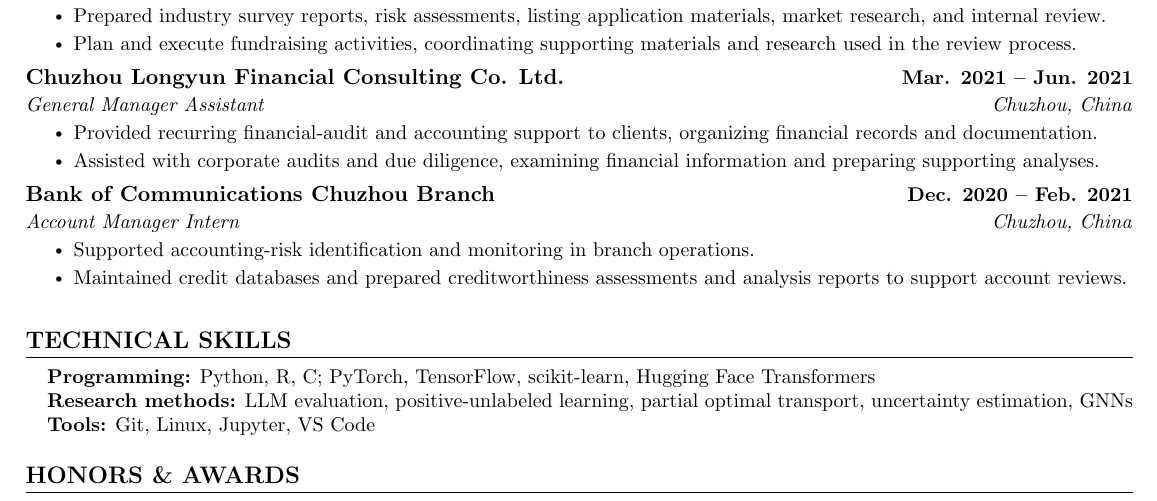
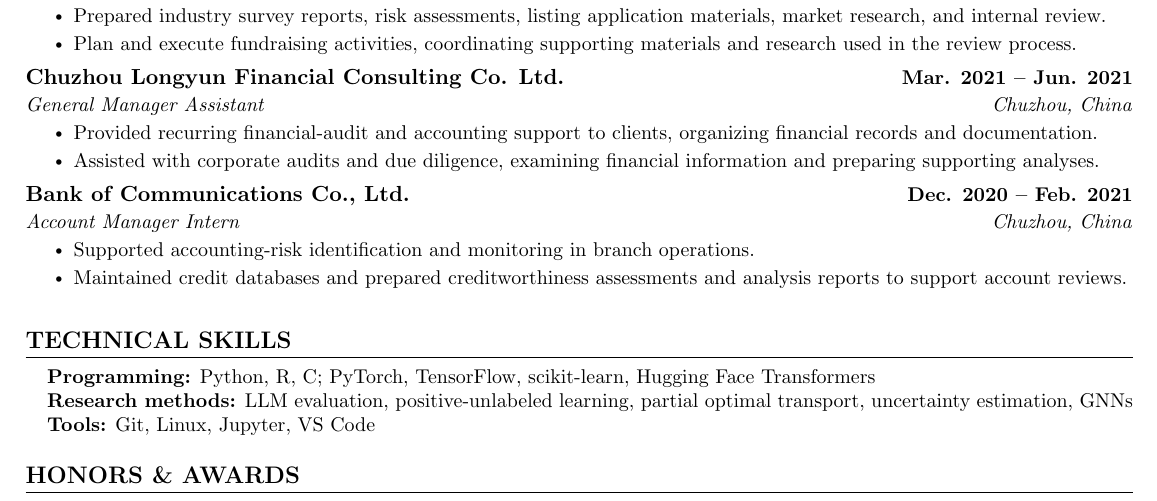
Before and after one commit to zilong7832/zilong7832.github.io, a LaTeX CV (cv_sources/cv_full_academic.tex): part of page 2 of 2, cut so that both start at the same text. Compiled offline with pdfLaTeX.

Commit message:
Rename Bank of Communications internship employer
Co-Authored-By: Claude Opus 5.5 <noreply@anthropic.com>

```diff
--- a/cv_sources/cv_full_academic.tex
+++ b/cv_sources/cv_full_academic.tex
@@ -281,7 +281,7 @@
     \resumeItemListEnd
 
     \resumeSubheading
-      {Bank of Communications Chuzhou Branch}{Dec. 2020 -- Feb. 2021}
+      {Bank of Communications Co., Ltd.}{Dec. 2020 -- Feb. 2021}
       {Account Manager Intern}{Chuzhou, China}
       \resumeItemListStart
         \resumeItem{Supported accounting-risk identification and monitoring in branch operations.}
```
Also changed, not shown: cv_sources/cv_quant_research.tex (+1 -1 lines), assets/files/cv.pdf, job_resumes/cv_quant_research_one_page.pdf.
